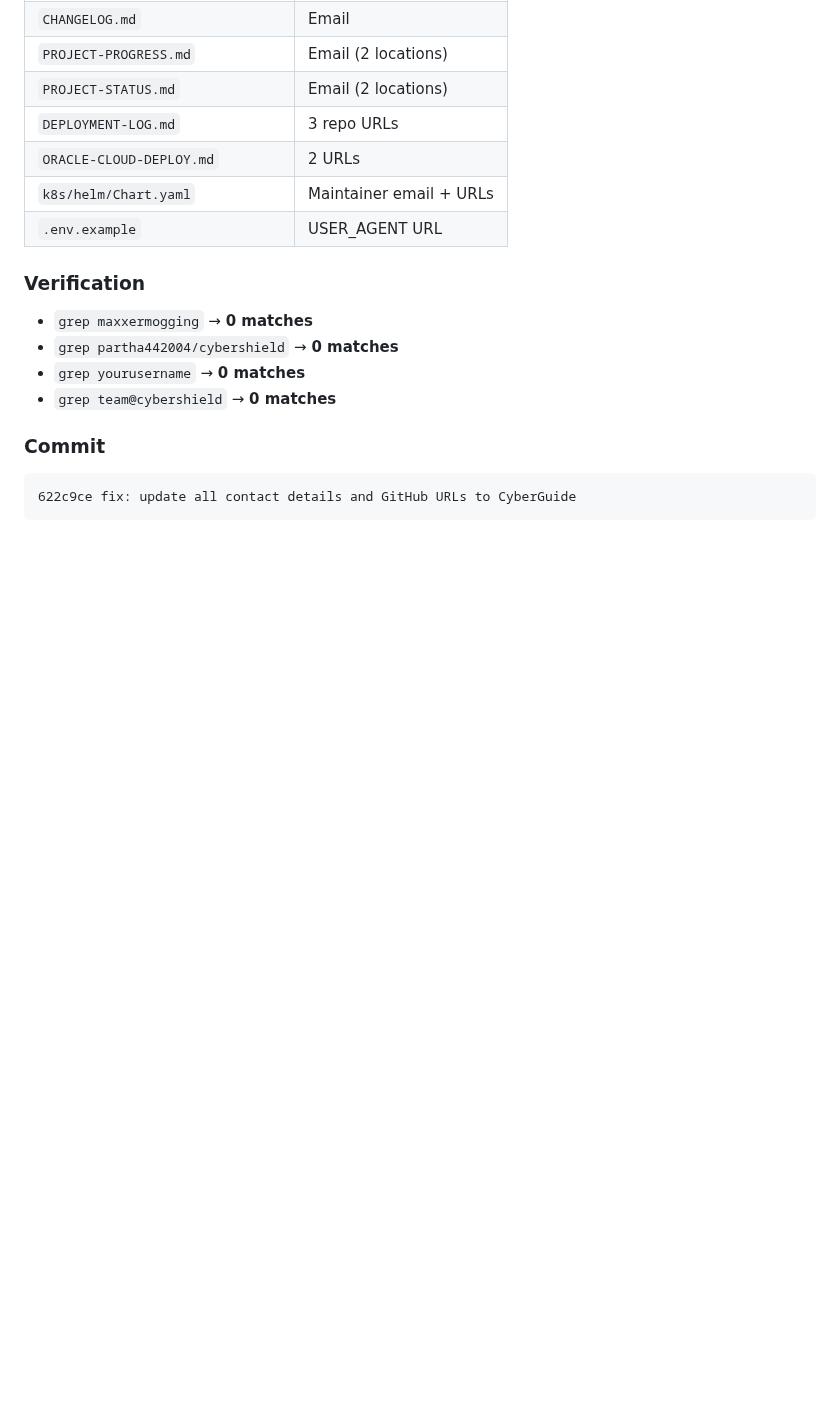
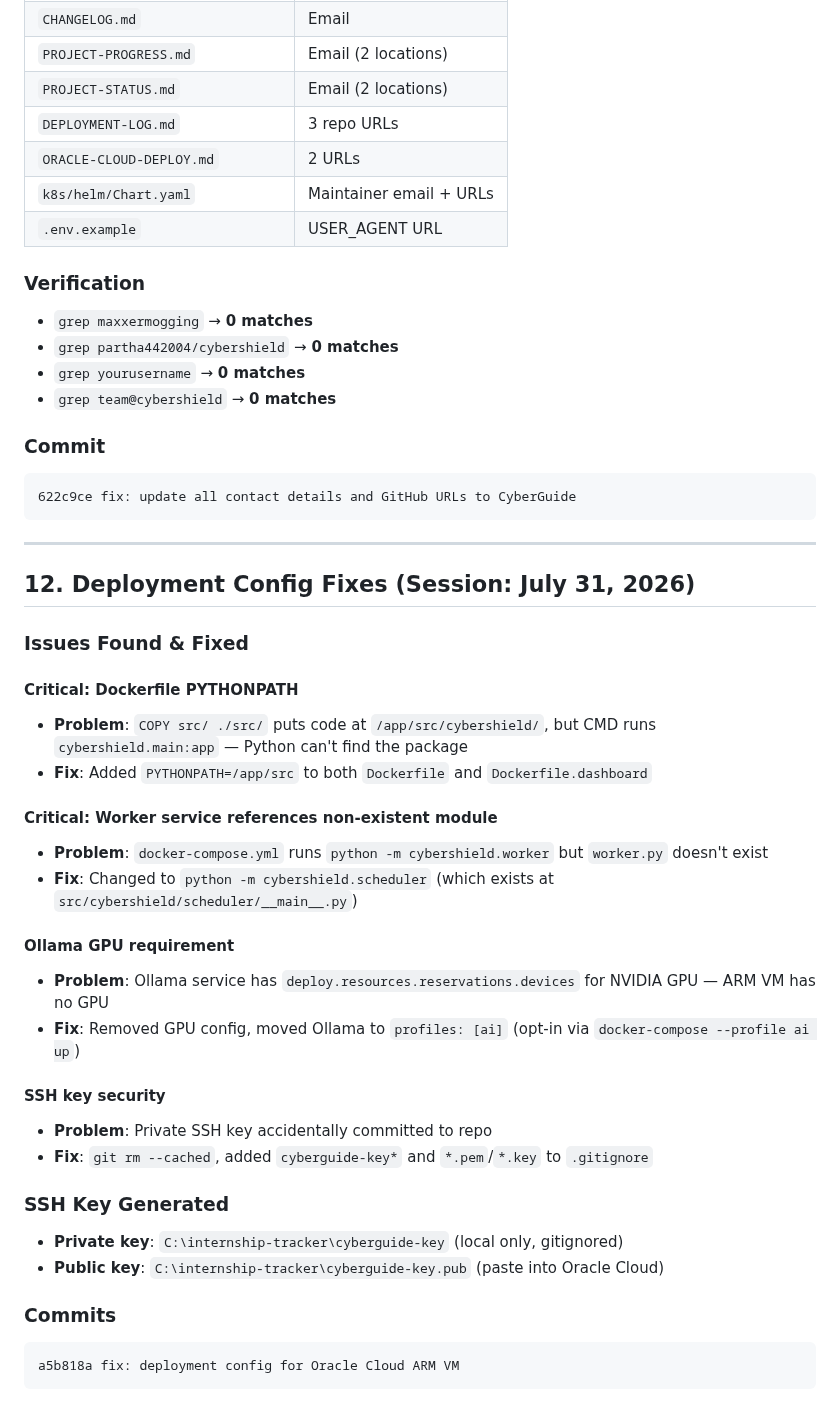
Before and after one commit to partha442004/CyberGuide, a Markdown page: DEPLOYMENT-LOG.md, the part around the change. GitHub-like rendering; blank space fills up the shorter version.

Commit message:
docs: add deployment config fixes to log

````diff
--- a/DEPLOYMENT-LOG.md
+++ b/DEPLOYMENT-LOG.md
@@ -431,3 +431,34 @@ The `docker-compose.yml` includes Ollama with GPU passthrough. If the ARM VM has
 ```
 622c9ce fix: update all contact details and GitHub URLs to CyberGuide
 ```
+
+---
+
+## 12. Deployment Config Fixes (Session: July 31, 2026)
+
+### Issues Found & Fixed
+
+#### Critical: Dockerfile PYTHONPATH
+- **Problem**: `COPY src/ ./src/` puts code at `/app/src/cybershield/`, but CMD runs `cybershield.main:app` — Python can't find the package
+- **Fix**: Added `PYTHONPATH=/app/src` to both `Dockerfile` and `Dockerfile.dashboard`
+
+#### Critical: Worker service references non-existent module
+- **Problem**: `docker-compose.yml` runs `python -m cybershield.worker` but `worker.py` doesn't exist
+- **Fix**: Changed to `python -m cybershield.scheduler` (which exists at `src/cybershield/scheduler/__main__.py`)
+
+#### Ollama GPU requirement
+- **Problem**: Ollama service has `deploy.resources.reservations.devices` for NVIDIA GPU — ARM VM has no GPU
+- **Fix**: Removed GPU config, moved Ollama to `profiles: [ai]` (opt-in via `docker-compose --profile ai up`)
+
+#### SSH key security
+- **Problem**: Private SSH key accidentally committed to repo
+- **Fix**: `git rm --cached`, added `cyberguide-key*` and `*.pem`/`*.key` to `.gitignore`
+
+### SSH Key Generated
+- **Private key**: `C:\internship-tracker\cyberguide-key` (local only, gitignored)
+- **Public key**: `C:\internship-tracker\cyberguide-key.pub` (paste into Oracle Cloud)
+
+### Commits
+```
+a5b818a fix: deployment config for Oracle Cloud ARM VM
+```
````
